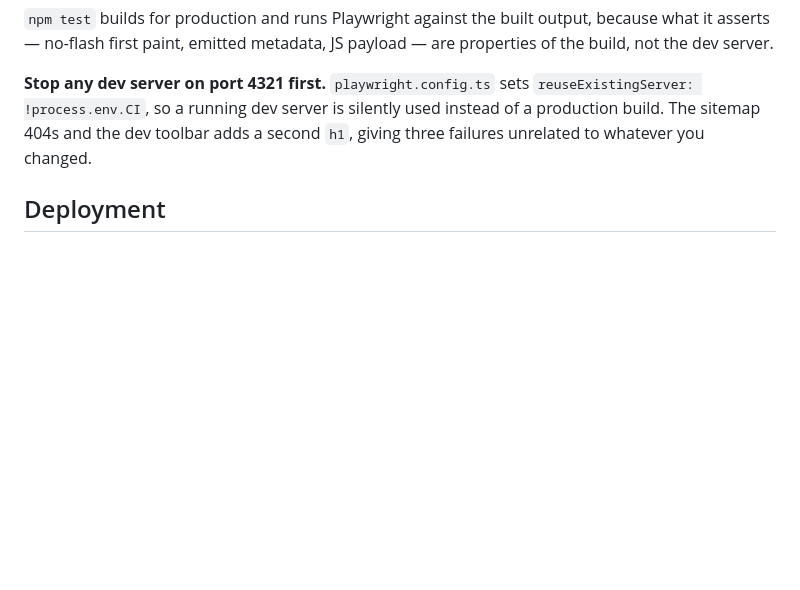
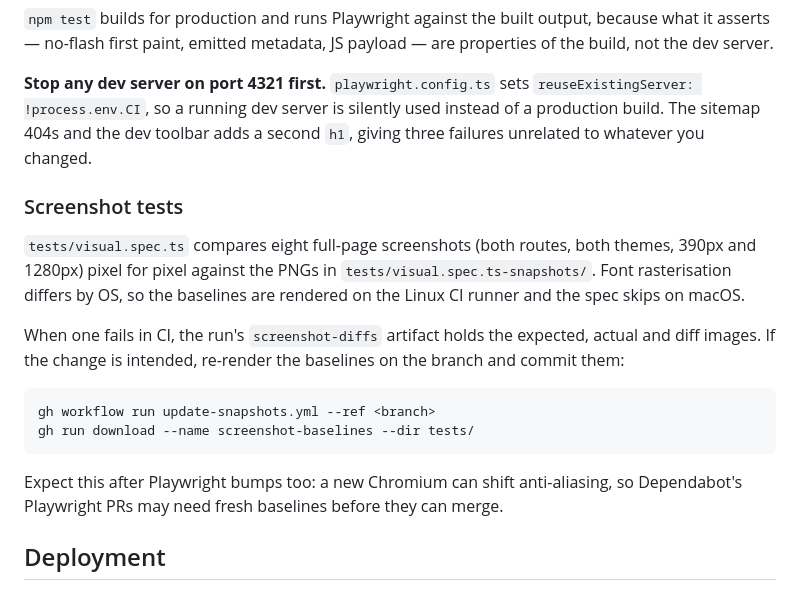
Before and after one commit to srikoushik/srikoushik.github.io, a Markdown page: README.md, the part around the change. Rendered like a GitHub page; blank space fills up the shorter version.

Commit message:
docs: explain the screenshot tests and how to update their baselines
Co-Authored-By: Claude Opus 5.5 <noreply@anthropic.com>

````diff
--- a/README.md
+++ b/README.md
@@ -215,6 +215,25 @@ are properties of the build, not the dev server.
 used instead of a production build. The sitemap 404s and the dev toolbar adds
 a second `h1`, giving three failures unrelated to whatever you changed.
 
+### Screenshot tests
+
+`tests/visual.spec.ts` compares eight full-page screenshots (both routes, both
+themes, 390px and 1280px) pixel for pixel against the PNGs in
+`tests/visual.spec.ts-snapshots/`. Font rasterisation differs by OS, so the
+baselines are rendered on the Linux CI runner and the spec skips on macOS.
+
+When one fails in CI, the run's `screenshot-diffs` artifact holds the expected,
+actual and diff images. If the change is intended, re-render the baselines on
+the branch and commit them:
+
+```sh
+gh workflow run update-snapshots.yml --ref <branch>
+gh run download --name screenshot-baselines --dir tests/
+```
+
+Expect this after Playwright bumps too: a new Chromium can shift anti-aliasing,
+so Dependabot's Playwright PRs may need fresh baselines before they can merge.
+
 ## Deployment
 
 Pushing to `master` triggers `.github/workflows/deploy.yml`, which runs the
````
